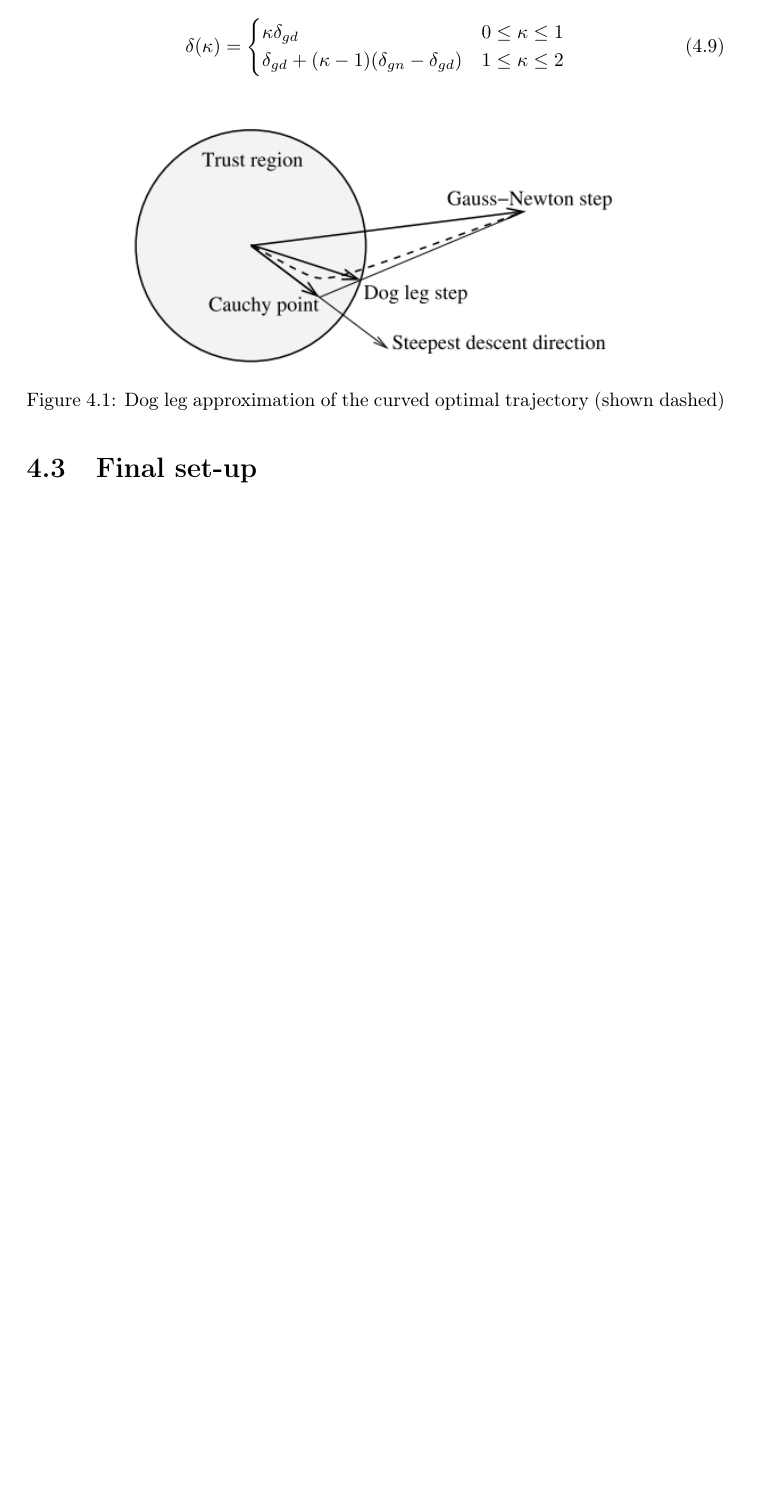
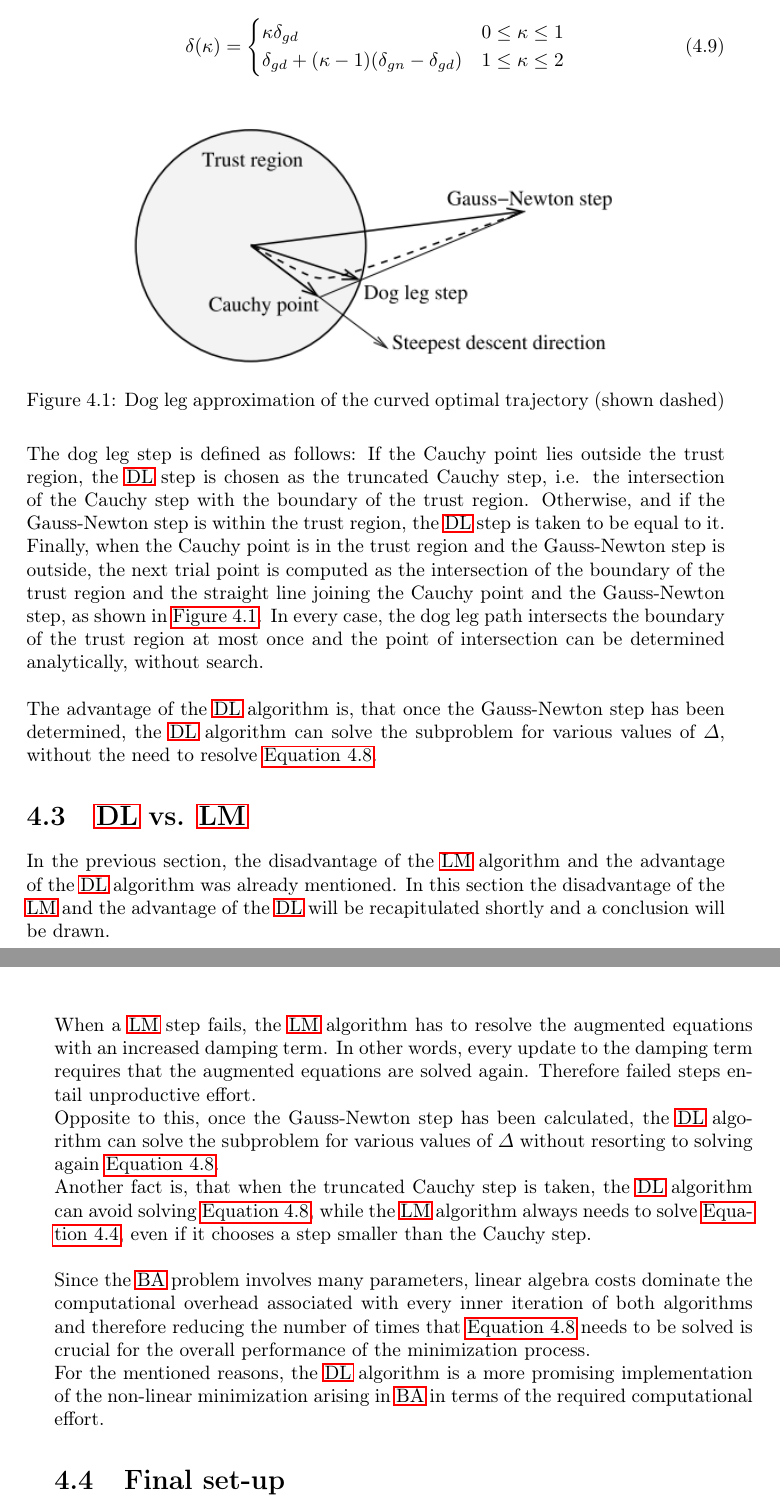
Before and after one commit to AndreasAZiegler/MFfCUAVSLAM, a LaTeX document (report/report.tex, which reads report/chapters/optimization.tex): part of page 25 of 31 before the commit and two parts of pages 25 and 26 of 31 after it, the two joined at a grey line, cut so that both start at the same text, the shorter picture padded with empty space. Compiled offline with pdfLaTeX.

Commit message:
DOC: Worked on optimization part in report.

```diff
--- a/report/chapters/optimization.tex
+++ b/report/chapters/optimization.tex
@@ -85,4 +85,19 @@ For $\kappa \in [0, 2]$ the dog leg trajectory is then defined as
   \label{fig:dogleg}
 \end{figure}
 
+The dog leg step is defined as follows: If the Cauchy point lies outside the trust region, the \ac{DL} step is chosen as the truncated Cauchy step, i.e. the intersection of the Cauchy step with the boundary of the trust region. Otherwise, and if the Gauss-Newton step is within the trust region, the \ac{DL} step is taken to be equal to it. Finally, when the Cauchy point is in the trust region and the Gauss-Newton step is outside, the next trial point is computed as the intersection of the boundary of the trust region and the straight line joining the Cauchy point and the Gauss-Newton step, as shown in \autoref{fig:dogleg}. In every case, the dog leg path intersects the boundary of the trust region at most once and the point of intersection can be determined analytically, without search.\\
+
+The advantage of the \ac{DL} algorithm is, that once the Gauss-Newton step has been determined, the \ac{DL} algorithm can solve the subproblem for various values of $\Delta$, without the need to resolve \autoref{eq:dlgn}.
+
+\section{\ac{DL} vs. \ac{LM}}
+In the previous section, the disadvantage of the \ac{LM} algorithm and the advantage of the \ac{DL} algorithm was already mentioned. In this section the disadvantage of the \ac{LM} and the advantage of the \ac{DL} will be recapitulated shortly and a conclusion will be drawn.\\
+
+When a \ac{LM} step fails, the \ac{LM} algorithm has to resolve the augmented equations with an increased damping term. In other words, every update to the damping term requires that the augmented equations are solved again. Therefore failed steps entail unproductive effort.\\
+Opposite to this, once the Gauss-Newton step has been calculated, the \ac{DL} algorithm can solve the subproblem for various values of $\Delta$ without resorting to solving again \autoref{eq:dlgn}.\\
+Another fact is, that when the truncated Cauchy step is taken, the \ac{DL} algorithm can avoid solving \autoref{eq:dlgn}, while the \ac{LM} algorithm always needs to solve \autoref{eq:augnormal}, even if it chooses a step smaller than the Cauchy step.\\
+
+Since the \ac{BA} problem involves many parameters, linear algebra costs dominate the computational overhead associated with every inner iteration of both algorithms and therefore reducing the number of times that \autoref{eq:dlgn} needs to be solved is crucial for the overall performance of the minimization process.\\
+For the mentioned reasons, the \ac{DL} algorithm is a more promising implementation of the non-linear minimization arising in \ac{BA} in terms of the required computational effort.
+
+
 \section{Final set-up}
```
Also changed, not shown: report/chapters/optimization.tex (2 more changed lines).
